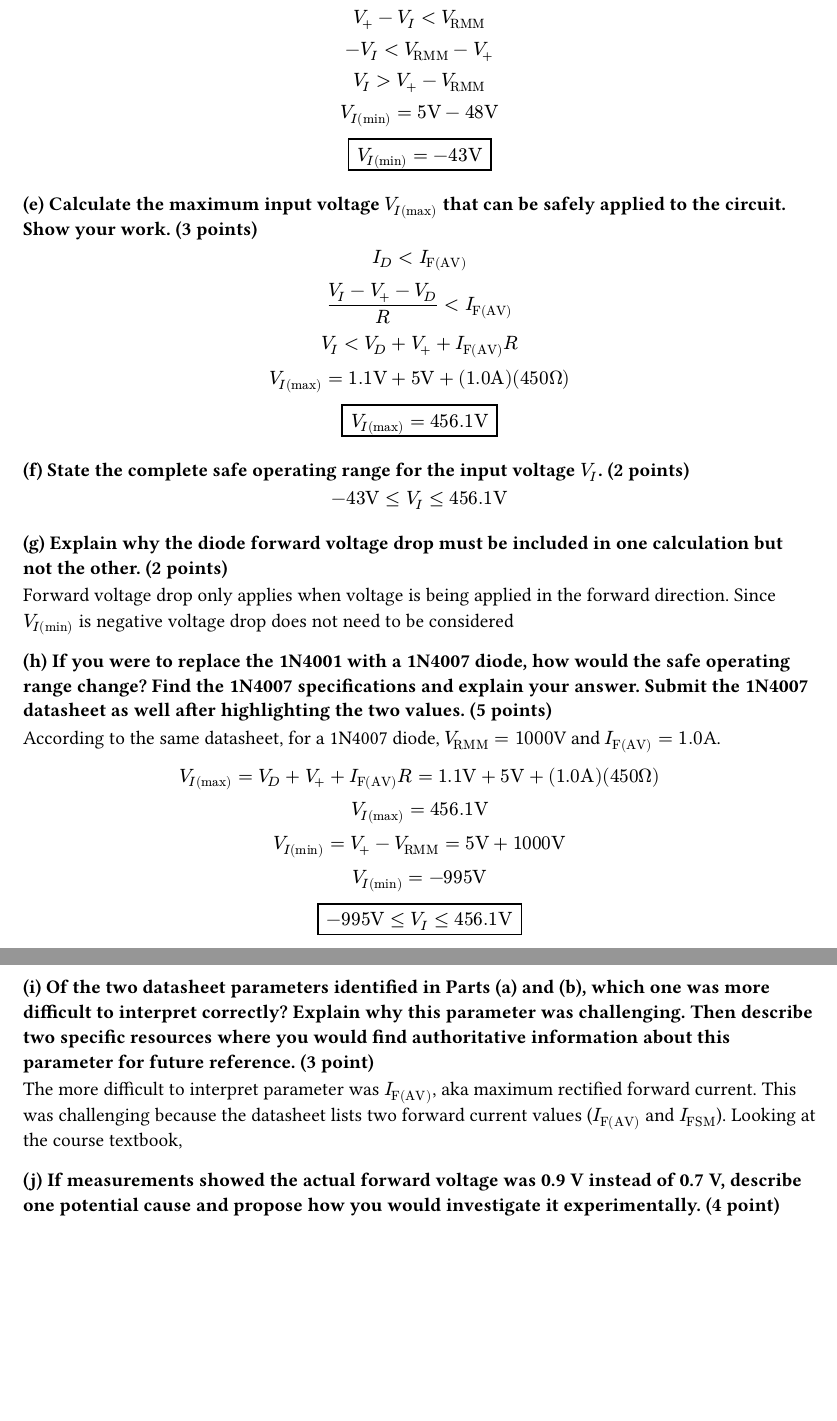
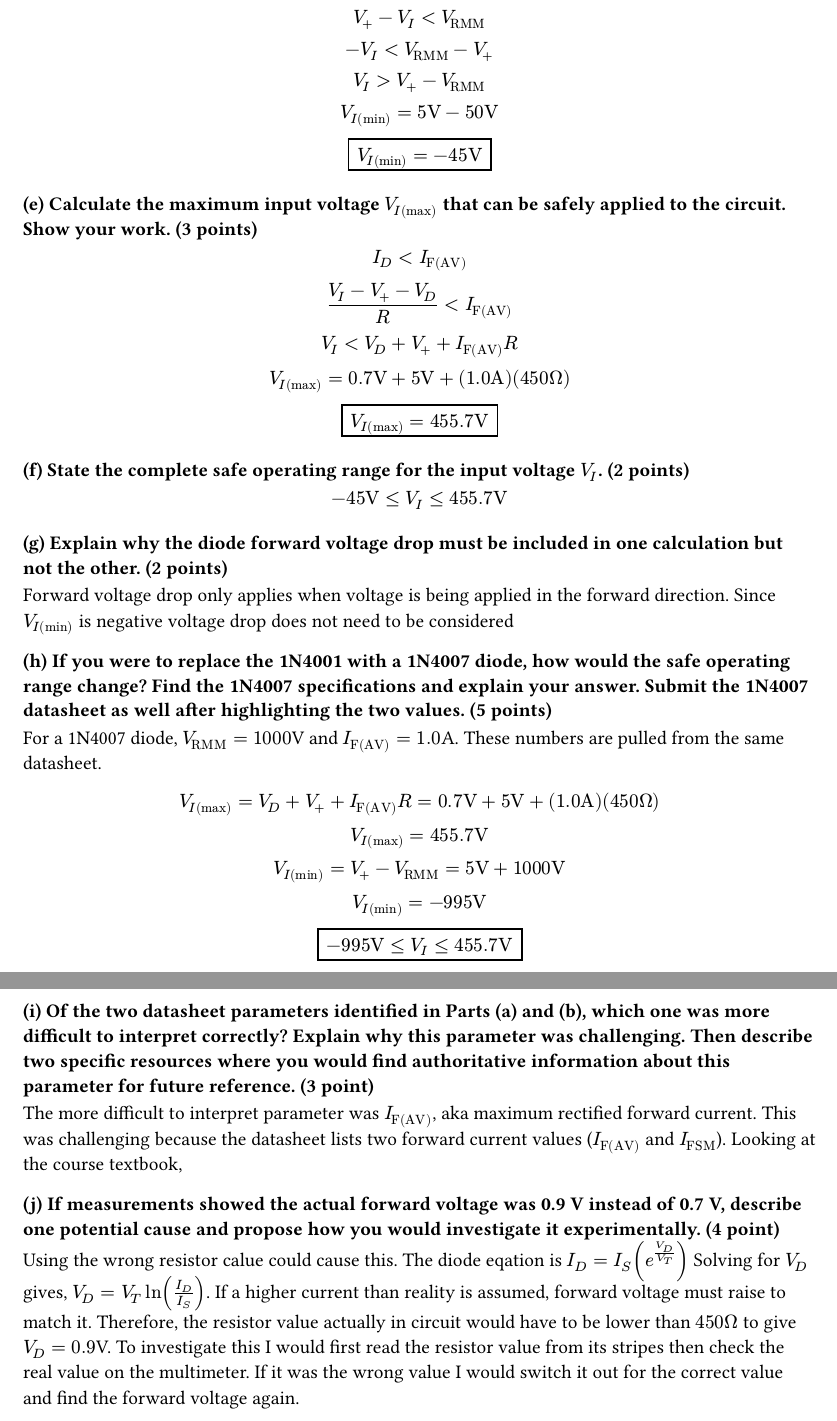
Before and after one commit to BenShupe/ENEL282, a Typst document (quiz6/quiz6.typ): two parts of pages 5 and 6 of 6, joined at a grey line, cut so that both start at the same text, the shorter picture padded with empty space. Compiled offline with Typst 0.15.

Commit message:
Finished v1

```diff
--- a/quiz6/quiz6.typ
+++ b/quiz6/quiz6.typ
@@ -49,13 +49,13 @@ $
   I_D < I_"F(AV)"\
   (V_I-V_+-V_D)/R < I_"F(AV)"\
   V_I < V_D+V_++I_"F(AV)"R\
-  V_I("max") = 1.1"V" + 5"V" +(1.0"A")(450 Omega)\
-  #boxed($V_I("max") = 456.1"V"$)
+  V_I("max") = 0.7"V" + 5"V" +(1.0"A")(450 Omega)\
+  #boxed($V_I("max") = 455.7"V"$)
 $
 
 === (f) State the complete safe operating range for the input voltage $V_I$. (2 points)
 $
-  -43"V" <= V_I <= 456.1"V"
+  -45"V" <= V_I <= 455.7"V"
 $
 === (g) Explain why the diode forward voltage drop must be included in one calculation but not the other. (2 points)
 
@@ -63,14 +63,14 @@ Forward voltage drop only applies when voltage is being applied in the forward d
 
 === (h) If you were to replace the 1N4001 with a 1N4007 diode, how would the safe operating range change? Find the 1N4007 specifications and explain your answer. Submit the 1N4007 datasheet as well after highlighting the two values. (5 points)
 
-According to the same datasheet, for a 1N4007 diode, $V_"RMM" = 1000$V and $I_"F(AV)" = 1.0$A.
+For a 1N4007 diode, $V_"RMM" = 1000$V and $I_"F(AV)" = 1.0$A. These numbers are pulled from the same datasheet.
 $
-  V_I("max") = V_D+V_++I_"F(AV)"R = 1.1"V" + 5"V" + (1.0"A")(450 Omega) \
-  V_I("max") = 456.1"V"\
+  V_I("max") = V_D+V_++I_"F(AV)"R = 0.7"V" + 5"V" + (1.0"A")(450 Omega) \
+  V_I("max") = 455.7"V"\
 
   V_I("min") = V_+ - V_"RMM" = 5"V" + 1000"V"\
   V_I("min") = -995"V"\
-  #boxed($-995"V"<=V_I<=456.1"V"$)
+  #boxed($-995"V"<=V_I<=455.7"V"$)
 $
 
 === (i) Of the two datasheet parameters identified in Parts (a) and (b), which one was more difficult to interpret correctly? Explain why this parameter was challenging. Then describe two specific resources where you would find authoritative information about this parameter for future reference. (3 point)
@@ -78,3 +78,5 @@ $
 The more difficult to interpret parameter was $I_"F(AV)"$, aka maximum rectified forward current. This was challenging because the datasheet lists two forward current values ($I_"F(AV)"$ and $I_"FSM"$). Looking at the course textbook,
 
 === (j) If measurements showed the actual forward voltage was 0.9 V instead of 0.7 V, describe one potential cause and propose how you would investigate it experimentally. (4 point)
+
+Using the wrong resistor calue could cause this. The diode eqation is $I_D=I_S (e^(V_D/V_T))$ Solving for $V_D$ gives, $V_D=V_T ln(I_D/I_S)$. If a higher current than reality is assumed, forward voltage must raise to match it. Therefore, the resistor value actually in circuit would have to be lower than $450 Omega$ to give $V_D=0.9$V. To investigate this I would first read the resistor value from its stripes then check the real value on the multimeter. If it was the wrong value I would switch it out for the correct value and find the forward voltage again.
```
Also changed, not shown: quiz6/quiz6.pdf, quiz6/quiz6.typ (6 more changed lines).
